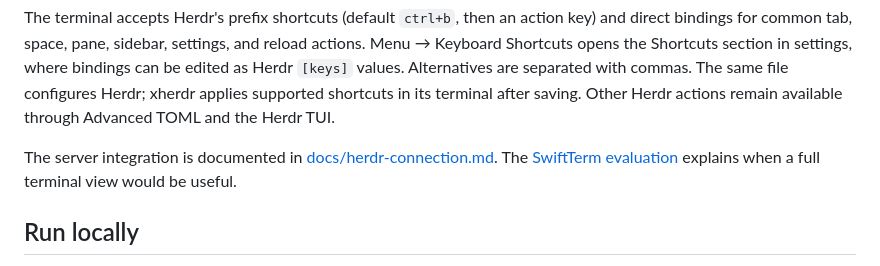
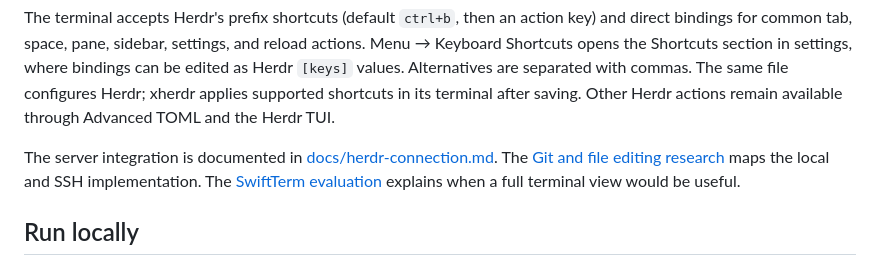
Before and after one commit to rarce/wooloo, a Markdown page: README.md, the part around the change. GitHub-like rendering.

Commit message:
Document Git and file editing architecture

```diff
--- a/README.md
+++ b/README.md
@@ -28,7 +28,7 @@ The Agents section now shows each agent's space and tab above its name and statu
 
 The terminal accepts Herdr's prefix shortcuts (default `ctrl+b`, then an action key) and direct bindings for common tab, space, pane, sidebar, settings, and reload actions. Menu → Keyboard Shortcuts opens the Shortcuts section in settings, where bindings can be edited as Herdr `[keys]` values. Alternatives are separated with commas. The same file configures Herdr; xherdr applies supported shortcuts in its terminal after saving. Other Herdr actions remain available through Advanced TOML and the Herdr TUI.
 
-The server integration is documented in [docs/herdr-connection.md](docs/herdr-connection.md). The [SwiftTerm evaluation](docs/swiftterm-evaluation.md) explains when a full terminal view would be useful.
+The server integration is documented in [docs/herdr-connection.md](docs/herdr-connection.md). The [Git and file editing research](docs/git-and-files-research.md) maps the local and SSH implementation. The [SwiftTerm evaluation](docs/swiftterm-evaluation.md) explains when a full terminal view would be useful.
 
 ## Run locally
 
```
Also changed, not shown: docs/git-and-files-research.md (added, +32 -0 lines).
